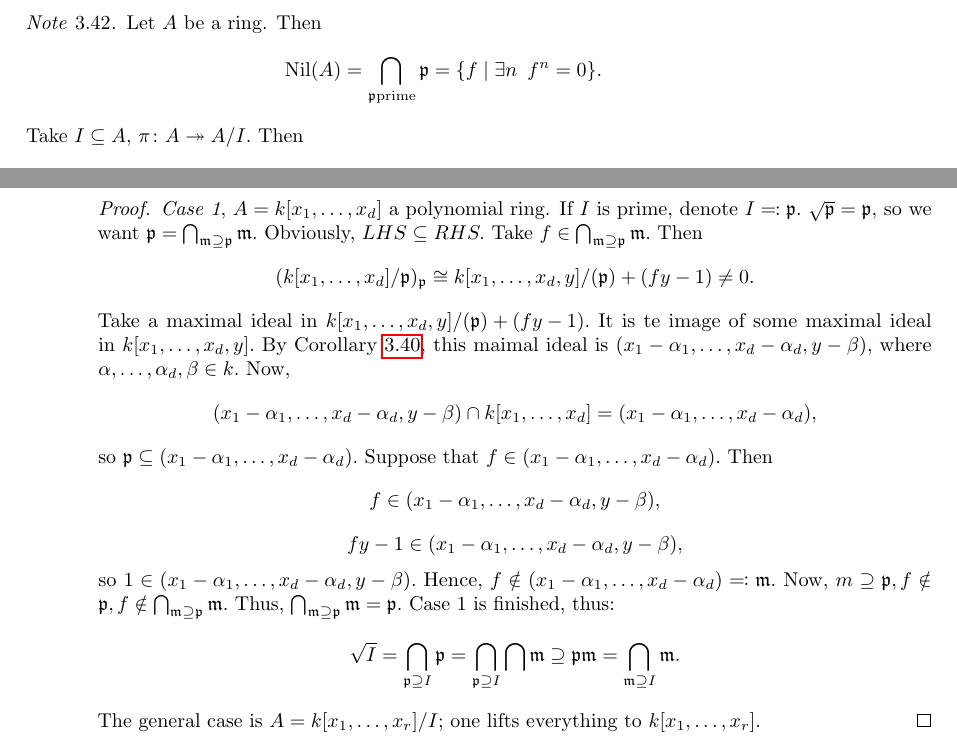
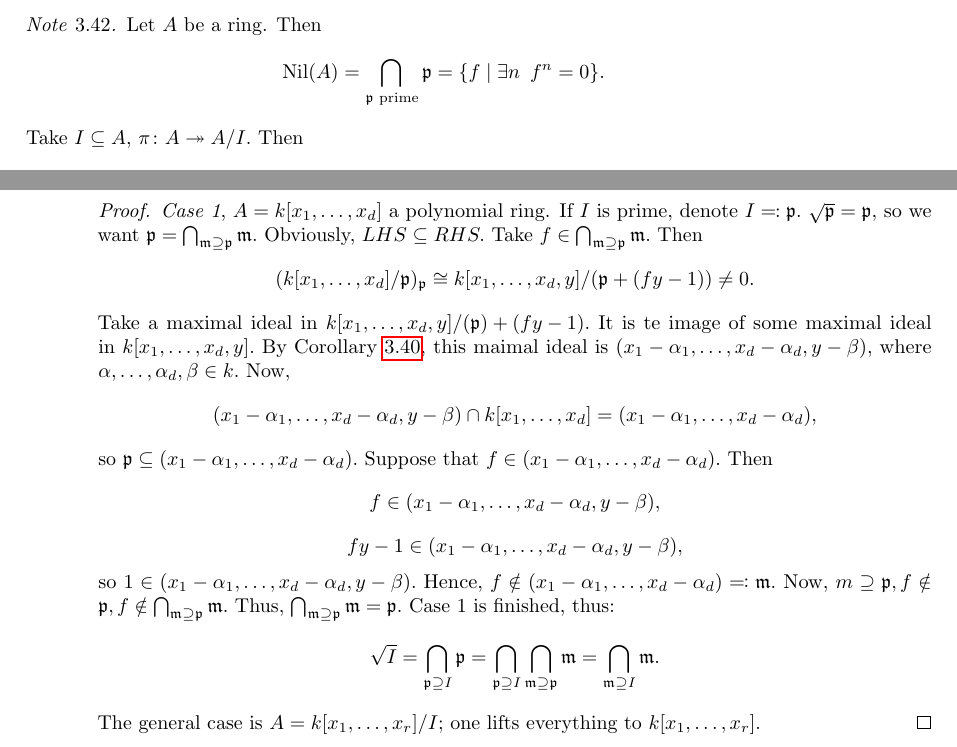
Before and after one commit to jakpal/commalg, a LaTeX thesis (commalg.tex, which reads sections/noether-normalization.tex): two parts of pages 37 and 38 of 38, joined at a grey line, cut so that both start at the same text. Compiled offline with pdfLaTeX.

Commit message:
first fixes to noether normalization

```diff
--- a/sections/noether-normalization.tex
+++ b/sections/noether-normalization.tex
@@ -197,7 +197,7 @@ Even if \(A = k[x_1, \dotsc, x_d]\) and each \(\mathfrak p_i\) is generated by l
   Thus,
   \(\bigcap_{\mathfrak m \supseteq \mathfrak p} \mathfrak m = \mathfrak p.\)
   Case 1 is finished, thus:
-  \[\rad{I} = \bigcap_{\mathfrak p \supseteq I} \mathfrak p = \bigcap_{\mathfrak p \supseteq I} \bigcap \mathfrak m \supseteq \mathfrak p \mathfrak m = \bigcap_{\mathfrak m \supseteq I} \mathfrak m.\]
+  \[\rad{I} = \bigcap_{\mathfrak p \supseteq I} \mathfrak p = \bigcap_{\mathfrak p \supseteq I} \bigcap_{\mathfrak m \supseteq \mathfrak p} \mathfrak m = \bigcap_{\mathfrak m \supseteq I} \mathfrak m.\]
   The general case is
   \(A = k[x_1, \dotsc, x_r]/{I};\) one lifts everything to \(k[x_1, \dotsc, x_r].\)
 \end{proof}
```
Also changed, not shown: commalg.pdf, sections/noether-normalization.tex (4 more changed lines).
